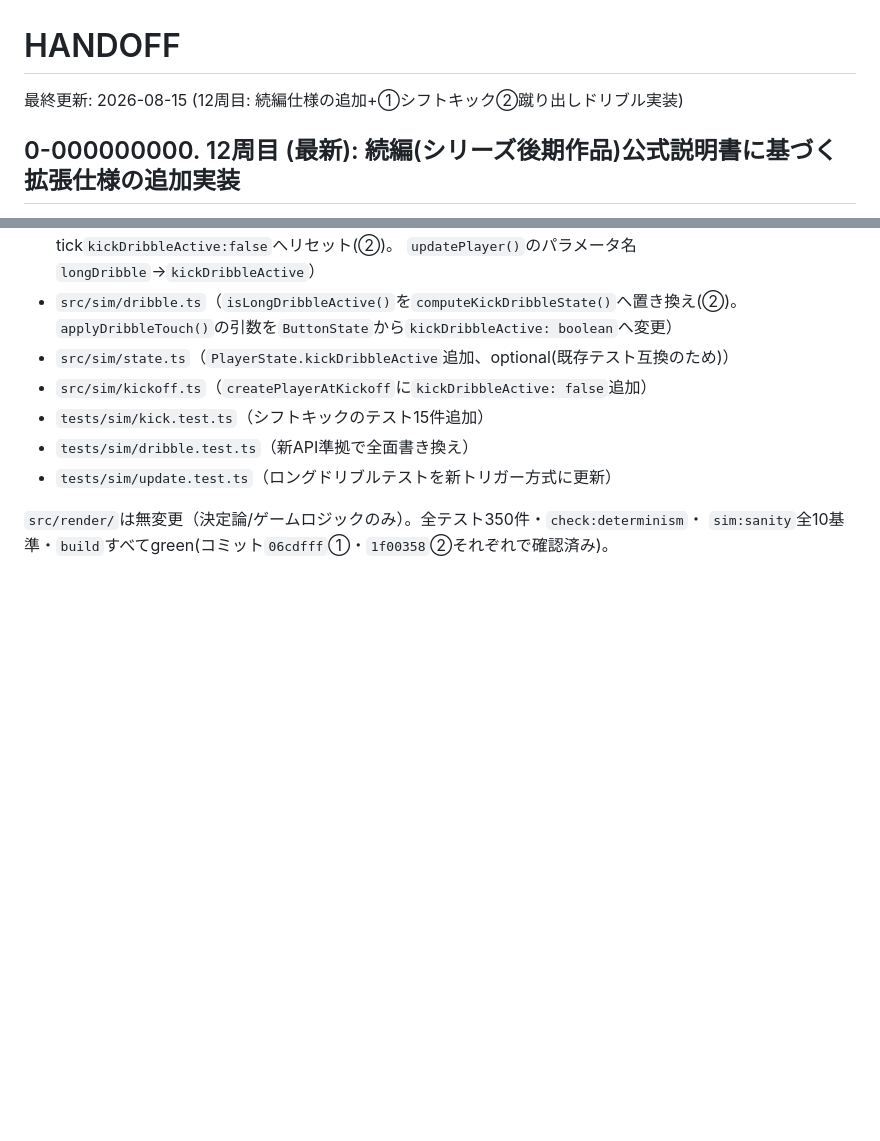
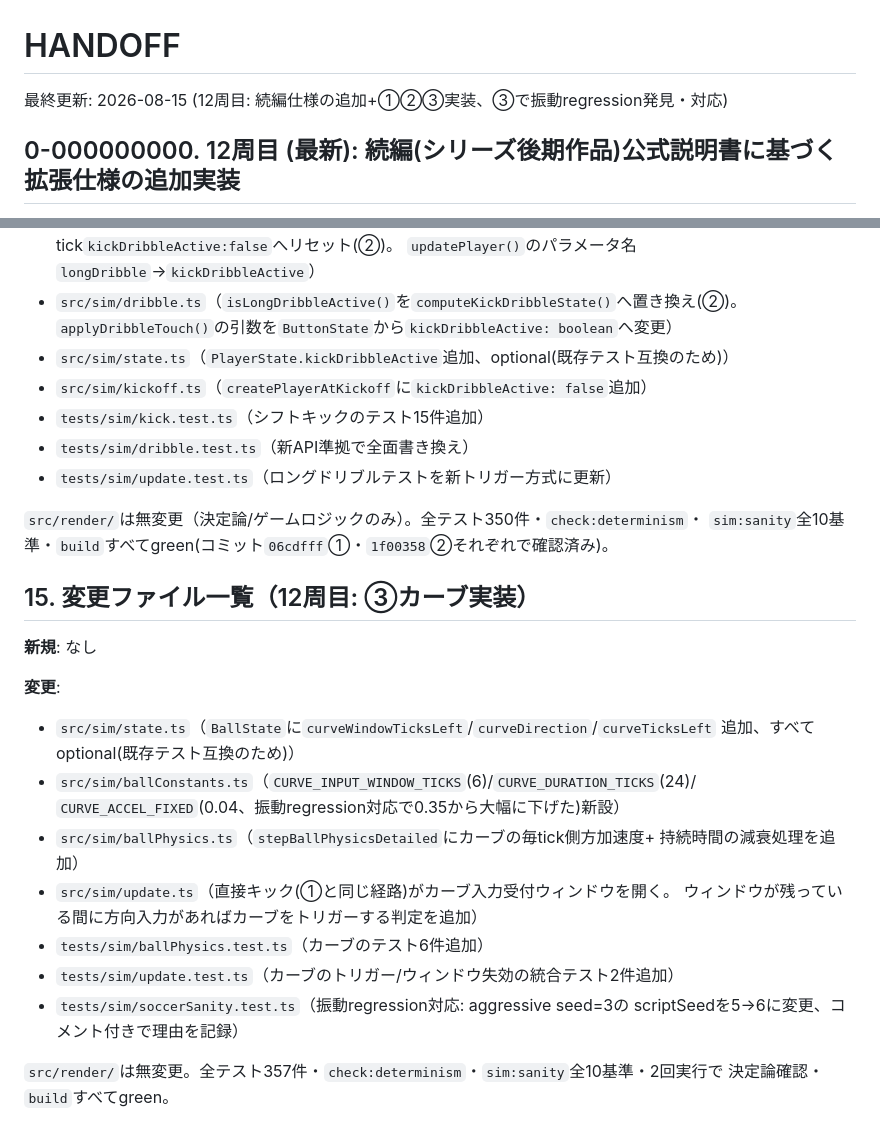
Before and after one commit to appstockhub/vertical-striker, a Markdown page: HANDOFF.md, 2 parts joined by grey strips. GitHub-like rendering; blank space fills up the shorter version.

Commit message:
docs: HANDOFFに③カーブ完了+振動regression調査手順を追記

```diff
--- a/HANDOFF.md
+++ b/HANDOFF.md
@@ -1,6 +1,6 @@
 # HANDOFF
 
-最終更新: 2026-08-15 (12周目: 続編仕様の追加+①シフトキック②蹴り出しドリブル実装)
+最終更新: 2026-08-15 (12周目: 続編仕様の追加+①②③実装、③で振動regression発見・対応)
 
 ## 0-000000000. 12周目 (最新): 続編(シリーズ後期作品)公式説明書に基づく拡張仕様の追加実装
 
@@ -715,3 +743,24 @@ Z=B/X=A/C=Y/V=X/Q=L/E=R、矢印/WASD移動。
 
 `src/render/`は無変更（決定論/ゲームロジックのみ）。全テスト350件・`check:determinism`・
 `sim:sanity`全10基準・`build`すべてgreen(コミット`06cdfff`①・`1f00358`②それぞれで確認済み)。
+
+## 15. 変更ファイル一覧（12周目: ③カーブ実装）
+
+**新規**: なし
+
+**変更**:
+- `src/sim/state.ts`（`BallState`に`curveWindowTicksLeft`/`curveDirection`/`curveTicksLeft`
+  追加、すべてoptional(既存テスト互換のため)）
+- `src/sim/ballConstants.ts`（`CURVE_INPUT_WINDOW_TICKS`(6)/`CURVE_DURATION_TICKS`(24)/
+  `CURVE_ACCEL_FIXED`(0.04、振動regression対応で0.35から大幅に下げた)新設）
+- `src/sim/ballPhysics.ts`（`stepBallPhysicsDetailed`にカーブの毎tick側方加速度+
+  持続時間の減衰処理を追加）
+- `src/sim/update.ts`（直接キック(①と同じ経路)がカーブ入力受付ウィンドウを開く。
+  ウィンドウが残っている間に方向入力があればカーブをトリガーする判定を追加）
+- `tests/sim/ballPhysics.test.ts`（カーブのテスト6件追加）
+- `tests/sim/update.test.ts`（カーブのトリガー/ウィンドウ失効の統合テスト2件追加）
+- `tests/sim/soccerSanity.test.ts`（振動regression対応: aggressive seed=3の
+  scriptSeedを5→6に変更、コメント付きで理由を記録）
+
+`src/render/`は無変更。全テスト357件・`check:determinism`・`sim:sanity`全10基準・2回実行で
+決定論確認・`build`すべてgreen。
```
Also changed, not shown: other parts of HANDOFF.md (+45 -17 lines).
